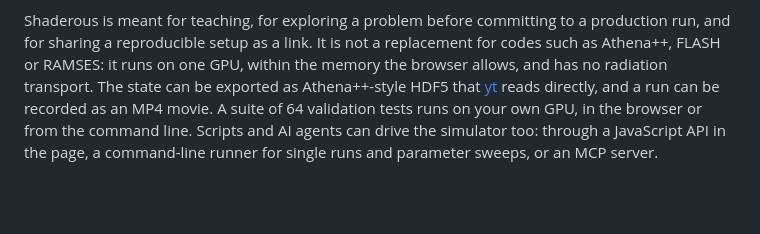
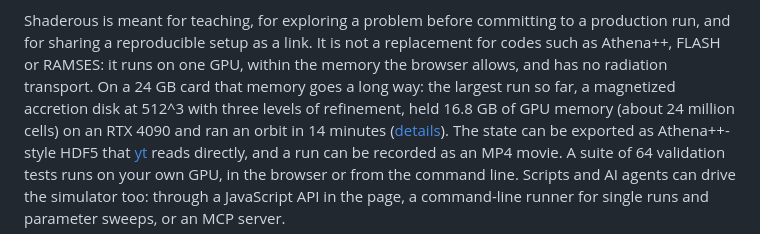
Before and after one commit to guillochon/shaderous, a Markdown page: README.md, the part around the change. Rendered like a GitHub page; blank space fills up the shorter version.

```diff
--- a/README.md
+++ b/README.md
@@ -87,7 +87,10 @@ the grid's own potential still hold stars and atmospheres in hydrostatic balance
 Shaderous is meant for teaching, for exploring a problem before committing to a production
 run, and for sharing a reproducible setup as a link. It is not a replacement for codes such as
 Athena++, FLASH or RAMSES: it runs on one GPU, within the memory the browser allows, and has
-no radiation transport. The state can be exported as Athena++-style HDF5 that
+no radiation transport. On a 24 GB card that memory goes a long way: the largest run so far,
+a magnetized accretion disk at 512^3 with three levels of refinement, held 16.8 GB of GPU
+memory (about 24 million cells) on an RTX 4090 and ran an orbit in 14 minutes
+([details](docs/headless.md#largest-run-so-far)). The state can be exported as Athena++-style HDF5 that
 [yt](https://yt-project.org/) reads directly, and a run can be recorded as an MP4 movie. A
 suite of 64 validation tests runs on your own GPU, in the browser or from the command line.
 Scripts and AI agents can drive the simulator too: through a JavaScript API in the page, a
```
Also changed, not shown: docs/headless.md (+38 -8 lines), docs/img/mri-disk-rtx4090.jpg (added).
